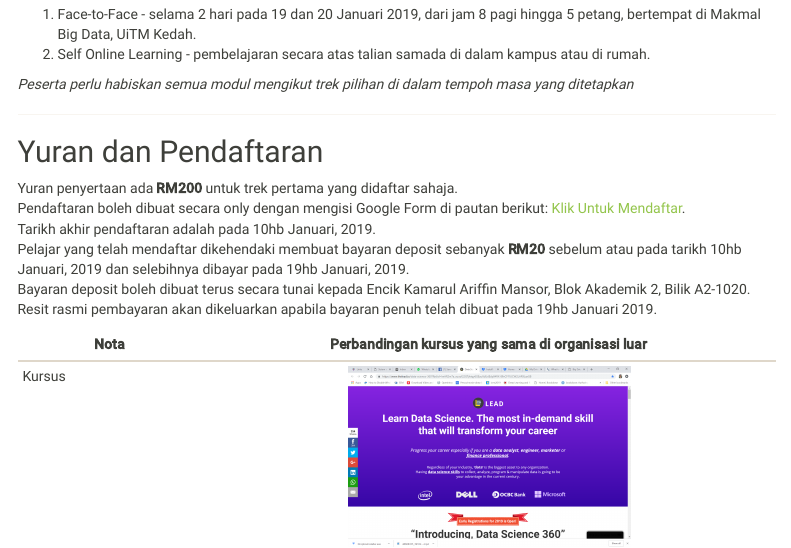
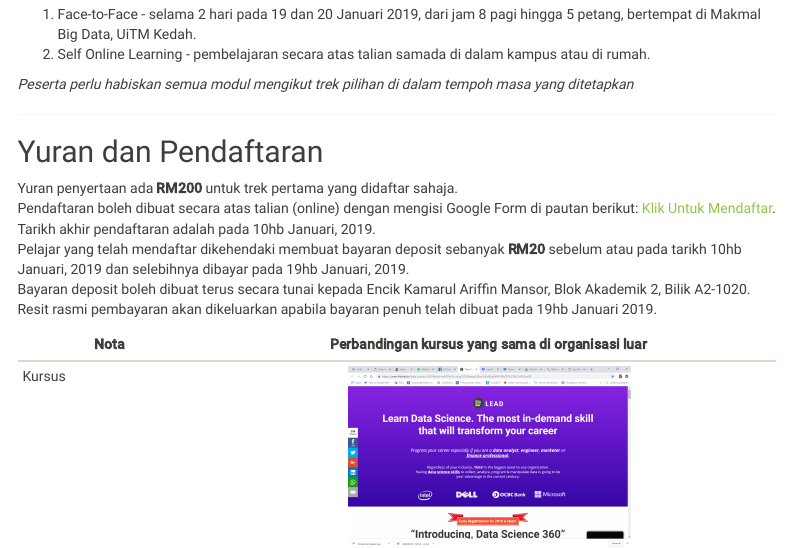
Before and after one commit to ariff118/bigdatauitmkedah.github.io, an R Markdown document (index.Rmd): the page in a window 1100 px wide, from 1380 px down. Rendered offline with R 4.5, knitr and Pandoc, with nearby package versions; a font, style sheet, LaTeX package, included part or bibliography that could not be used is replaced or left out; menus at the side of the page are left out.

Commit message:
Update index.Rmd

```diff
--- a/index.Rmd
+++ b/index.Rmd
@@ -60,7 +60,7 @@
 
 ## Yuran dan Pendaftaran
 Yuran penyertaan ada **RM200** untuk trek pertama yang didaftar sahaja.
-Pendaftaran boleh dibuat secara only dengan mengisi Google Form di pautan berikut: [Klik Untuk Mendaftar](https://goo.gl/forms/V4DnuvYnrcSLKHa53).
+Pendaftaran boleh dibuat secara atas talian (online) dengan mengisi Google Form di pautan berikut: [Klik Untuk Mendaftar](https://goo.gl/forms/V4DnuvYnrcSLKHa53).
 Tarikh akhir pendaftaran adalah pada 10hb Januari, 2019.
 Pelajar yang telah mendaftar dikehendaki membuat bayaran deposit sebanyak **RM20** sebelum atau pada tarikh 10hb Januari, 2019 dan selebihnya dibayar pada 19hb Januari, 2019.
 Bayaran deposit boleh dibuat terus secara tunai kepada Encik Kamarul Ariffin Mansor, Blok Akademik 2, Bilik A2-1020. Resit rasmi pembayaran akan dikeluarkan apabila bayaran penuh telah dibuat pada 19hb Januari 2019.
```
